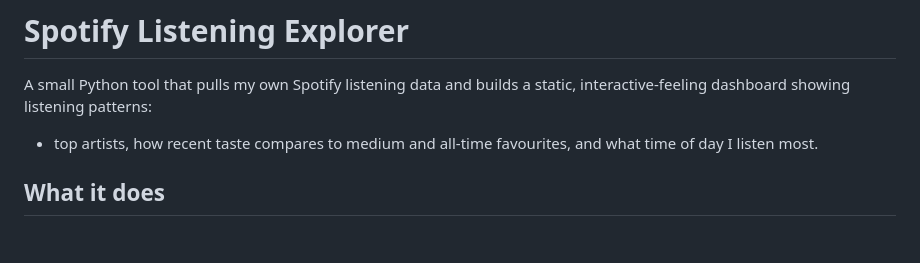
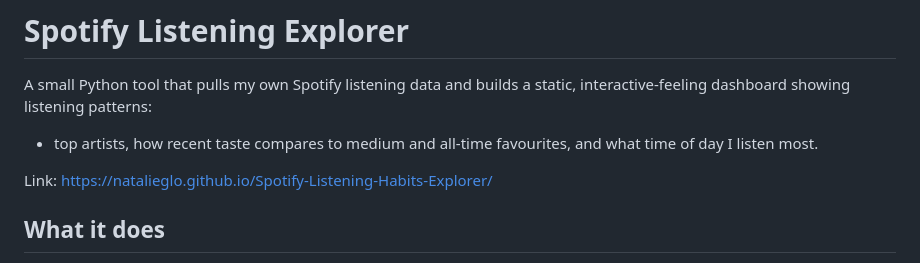
Before and after one commit to Natalieglo/Spotify-Listening-Habits-Explorer, a Markdown page: README.md, the part around the change. Drawn GitHub-style; blank space fills up the shorter version.

Commit message:
Update README with project link
Added a link to the Spotify Listening Habits Explorer.

```diff
--- a/README.md
+++ b/README.md
@@ -3,6 +3,7 @@
 A small Python tool that pulls my own Spotify listening data and builds a static, interactive-feeling dashboard showing listening patterns:
 - top artists, how recent taste compares to medium and all-time favourites, and what time of day I listen most.
 
+Link: https://natalieglo.github.io/Spotify-Listening-Habits-Explorer/
 
 ## What it does
 
```
